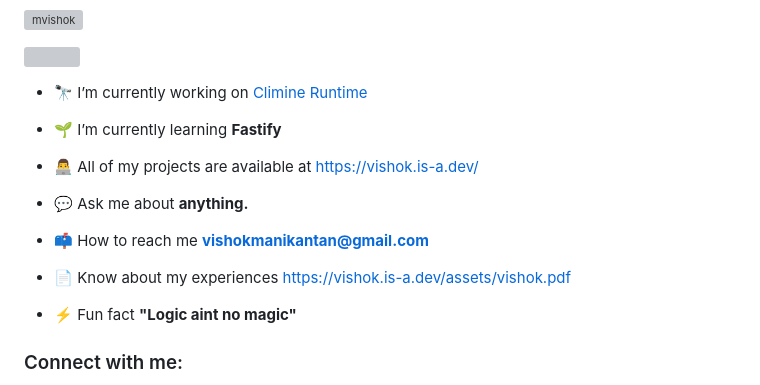
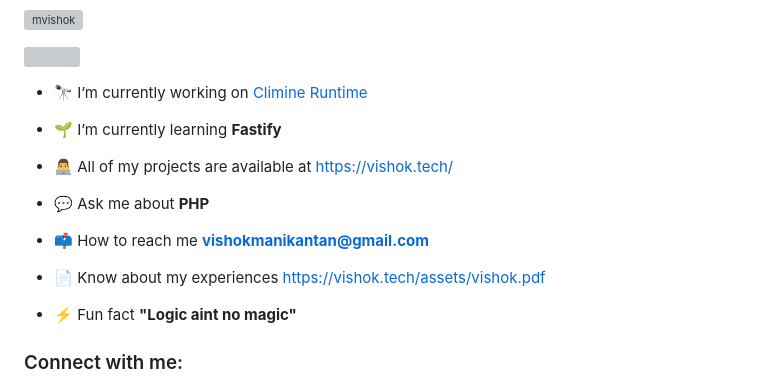
Before and after one commit to mvishok/mvishok, a Markdown page: README.md, the part around one of its changes. Drawn GitHub-style; grey boxes are pictures that could not be loaded.

```diff
--- a/README.md
+++ b/README.md
@@ -11,13 +11,13 @@
 
 - 🌱 I’m currently learning **Fastify**
 
-- 👨‍💻 All of my projects are available at [https://vishok.is-a.dev/](https://vishok.is-a.dev/)
+- 👨‍💻 All of my projects are available at [https://vishok.tech/](https://vishok.tech/)
 
-- 💬 Ask me about **anything.**
+- 💬 Ask me about **PHP**
 
 - 📫 How to reach me **vishokmanikantan@gmail.com**
 
-- 📄 Know about my experiences [https://vishok.is-a.dev/assets/vishok.pdf](https://vishok.is-a.dev/assets/vishok.pdf)
+- 📄 Know about my experiences [https://vishok.tech/assets/vishok.pdf](https://vishok.tech/assets/vishok.pdf)
 
 - ⚡ Fun fact **"Logic aint no magic"**
 
```
Also changed, not shown: other parts of README.md (+5 -4 lines).
